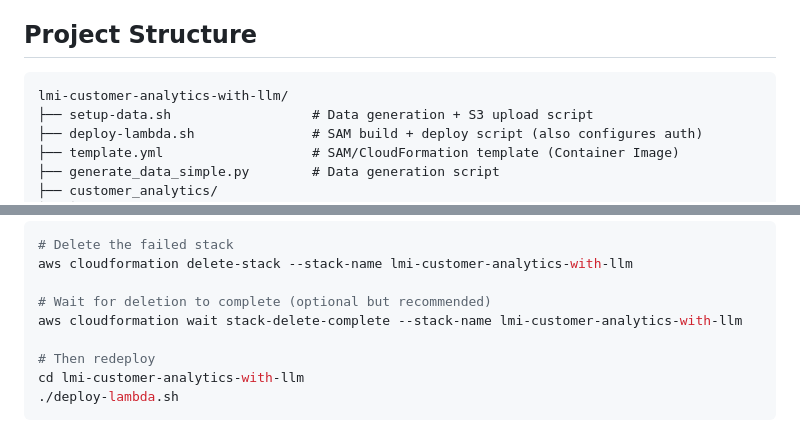
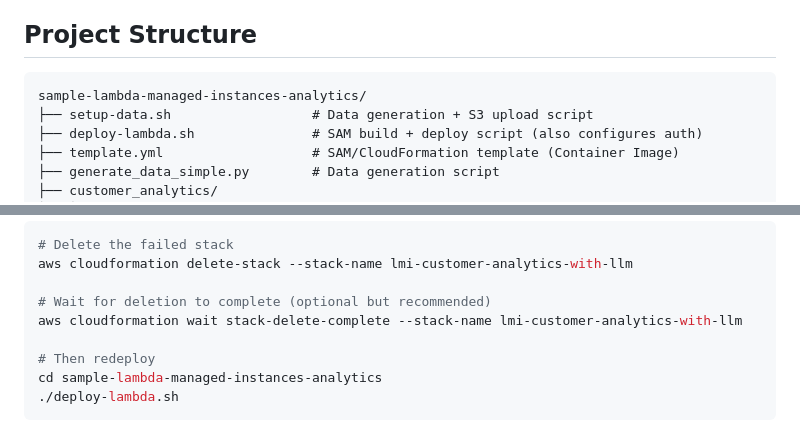
Before and after one commit to aws-samples/sample-lambda-managed-instances-analytics, a Markdown page: README.md, 2 parts joined by grey strips. GitHub-like rendering.

````diff
--- a/README.md
+++ b/README.md
@@ -79,7 +79,7 @@ The semantic search feature uses advanced caching, sampling, and parallel proces
 ## Project Structure
 
 ```
-lmi-customer-analytics-with-llm/
+sample-lambda-managed-instances-analytics/
 ├── setup-data.sh                  # Data generation + S3 upload script
 ├── deploy-lambda.sh               # SAM build + deploy script (also configures auth)
 ├── template.yml                   # SAM/CloudFormation template (Container Image)
@@ -571,7 +571,7 @@ aws cloudformation delete-stack --stack-name lmi-customer-analytics-with-llm
 aws cloudformation wait stack-delete-complete --stack-name lmi-customer-analytics-with-llm
 
 # Then redeploy
-cd lmi-customer-analytics-with-llm
+cd sample-lambda-managed-instances-analytics
 ./deploy-lambda.sh
 ```
 
````
